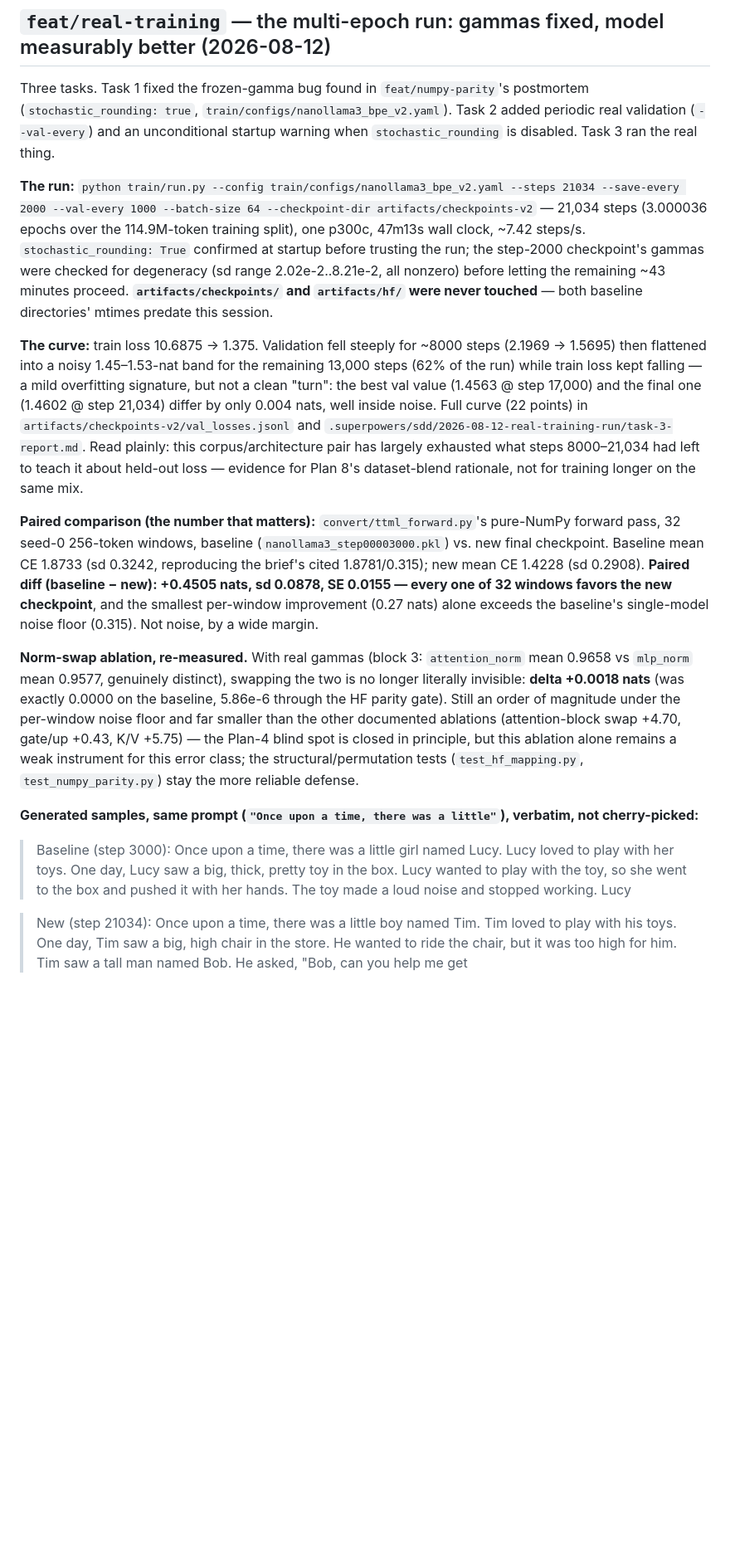
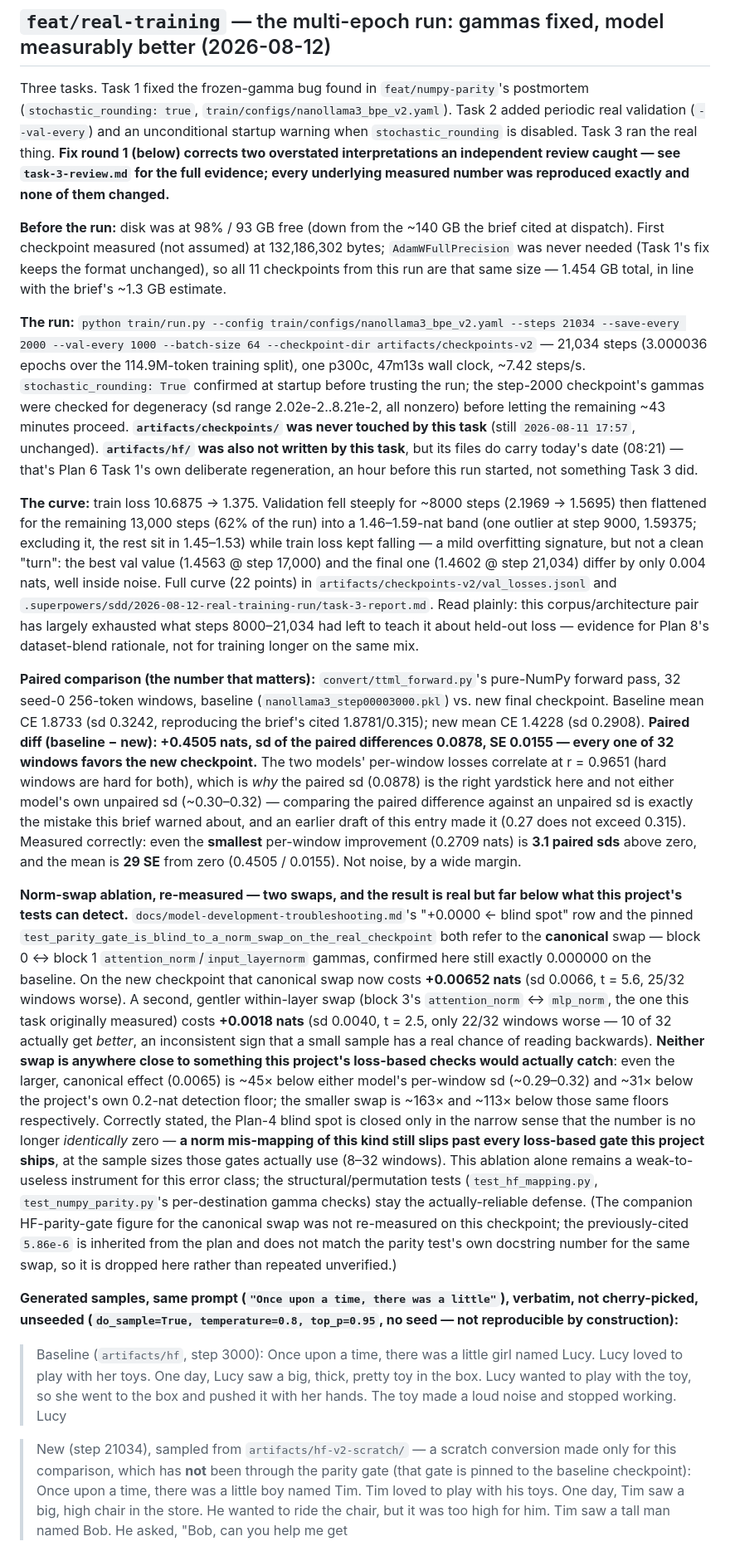
Before and after one commit to tsingletaryTT/tt-nanollama3, a Markdown page: CLAUDE.md, the part around one of its changes. Shown at 83% size. Rendered like a GitHub page; blank space fills up the shorter version.

Commit message:
docs: Task 3 fix round 1 — correct paired-vs-unpaired reasoning and norm-swap magnitude
Independent review reproduced every headline number exactly; two prose interpretations
overstated what they mean. Fixed: (1) the "0.27 exceeds 0.315" sentence was arithmetically
false and compared a paired diff to an unpaired sd — replaced with the correct, stronger
paired argument (r=0.9651, 3.1 paired sds, t=29.0). (2) "order of magnitude under the noise
floor" understated the norm-swap shortfall by 10x (actually ~113-163x) — now states plainly
that a norm mis-mapping still slips past every loss-based gate this project ships. Also adds
the canonical block0<->block1 swap (+0.00652, t=5.6) alongside the originally-reported
within-layer block3 swap, since the docs' pinned "+0.0000" figure refers to the former;
corrects the plateau band to include step 9000's outlier; precises the artifacts/hf/ mtime
claim; labels the new-model sample as sourced from an unverified scratch conversion; drops
the unverified 5.86e-6 parity-gate figure; and stops implying "up from 175/1 skip" reflects
a test that was added rather than an environment-dependent skip resolving locally.

No measured number changed. artifacts/checkpoints/ and artifacts/hf/ remain untouched.

```diff
--- a/CLAUDE.md
+++ b/CLAUDE.md
@@ -629,7 +629,15 @@ import-purity tests), 0 skipped, 0 failed.
 Three tasks. Task 1 fixed the frozen-gamma bug found in `feat/numpy-parity`'s postmortem
 (`stochastic_rounding: true`, `train/configs/nanollama3_bpe_v2.yaml`). Task 2 added periodic
 real validation (`--val-every`) and an unconditional startup warning when
-`stochastic_rounding` is disabled. Task 3 ran the real thing.
+`stochastic_rounding` is disabled. Task 3 ran the real thing. **Fix round 1 (below) corrects
+two overstated interpretations an independent review caught — see
+`task-3-review.md` for the full evidence; every underlying measured number was reproduced
+exactly and none of them changed.**
+
+**Before the run:** disk was at 98% / 93 GB free (down from the ~140 GB the brief cited at
+dispatch). First checkpoint measured (not assumed) at 132,186,302 bytes; `AdamWFullPrecision`
+was never needed (Task 1's fix keeps the format unchanged), so all 11 checkpoints from this
+run are that same size — 1.454 GB total, in line with the brief's ~1.3 GB estimate.
 
 **The run:** `python train/run.py --config train/configs/nanollama3_bpe_v2.yaml --steps
 21034 --save-every 2000 --val-every 1000 --batch-size 64 --checkpoint-dir
@@ -637,14 +645,17 @@ artifacts/checkpoints-v2` — 21,034 steps (3.000036 epochs over the 114.9M-toke
 split), one p300c, 47m13s wall clock, ~7.42 steps/s. `stochastic_rounding: True` confirmed
 at startup before trusting the run; the step-2000 checkpoint's gammas were checked for
 degeneracy (sd range 2.02e-2..8.21e-2, all nonzero) before letting the remaining ~43 minutes
-proceed. **`artifacts/checkpoints/` and `artifacts/hf/` were never touched** — both baseline
-directories' mtimes predate this session.
+proceed. **`artifacts/checkpoints/` was never touched by this task** (still `2026-08-11
+17:57`, unchanged). **`artifacts/hf/` was also not written by this task**, but its files do
+carry today's date (08:21) — that's Plan 6 Task 1's own deliberate regeneration, an hour
+before this run started, not something Task 3 did.
 
 **The curve:** train loss 10.6875 → 1.375. Validation fell steeply for ~8000 steps
-(2.1969 → 1.5695) then flattened into a noisy 1.45–1.53-nat band for the remaining 13,000
-steps (62% of the run) while train loss kept falling — a mild overfitting signature, but not
-a clean "turn": the best val value (1.4563 @ step 17,000) and the final one (1.4602 @ step
-21,034) differ by only 0.004 nats, well inside noise. Full curve (22 points) in
+(2.1969 → 1.5695) then flattened for the remaining 13,000 steps (62% of the run) into a
+1.46–1.59-nat band (one outlier at step 9000, 1.59375; excluding it, the rest sit in
+1.45–1.53) while train loss kept falling — a mild overfitting signature, but not a clean
+"turn": the best val value (1.4563 @ step 17,000) and the final one (1.4602 @ step 21,034)
+differ by only 0.004 nats, well inside noise. Full curve (22 points) in
 `artifacts/checkpoints-v2/val_losses.jsonl` and `.superpowers/sdd/2026-08-12-real-training-run/task-3-report.md`.
 Read plainly: this corpus/architecture pair has largely exhausted what steps 8000–21,034 had
 left to teach it about held-out loss — evidence for Plan 8's dataset-blend rationale, not for
@@ -654,29 +665,51 @@ training longer on the same mix.
 forward pass, 32 seed-0 256-token windows, baseline (`nanollama3_step00003000.pkl`) vs. new
 final checkpoint. Baseline mean CE 1.8733 (sd 0.3242, reproducing the brief's cited
 1.8781/0.315); new mean CE 1.4228 (sd 0.2908). **Paired diff (baseline − new): +0.4505 nats,
-sd 0.0878, SE 0.0155 — every one of 32 windows favors the new checkpoint**, and the smallest
-per-window improvement (0.27 nats) alone exceeds the baseline's single-model noise floor
-(0.315). Not noise, by a wide margin.
+sd of the paired differences 0.0878, SE 0.0155 — every one of 32 windows favors the new
+checkpoint.** The two models' per-window losses correlate at r = 0.9651 (hard windows are
+hard for both), which is *why* the paired sd (0.0878) is the right yardstick here and not
+either model's own unpaired sd (~0.30–0.32) — comparing the paired difference against an
+unpaired sd is exactly the mistake this brief warned about, and an earlier draft of this
+entry made it (0.27 does not exceed 0.315). Measured correctly: even the **smallest**
+per-window improvement (0.2709 nats) is **3.1 paired sds** above zero, and the mean is
+**29 SE** from zero (0.4505 / 0.0155). Not noise, by a wide margin.
 
-**Norm-swap ablation, re-measured.** With real gammas (block 3: `attention_norm` mean
-0.9658 vs `mlp_norm` mean 0.9577, genuinely distinct), swapping the two is no longer
-literally invisible: **delta +0.0018 nats** (was exactly 0.0000 on the baseline, 5.86e-6
-through the HF parity gate). Still an order of magnitude under the per-window noise floor
-and far smaller than the other documented ablations (attention-block swap +4.70, gate/up
-+0.43, K/V +5.75) — the Plan-4 blind spot is closed in principle, but this ablation alone
-remains a weak instrument for this error class; the structural/permutation tests
-(`test_hf_mapping.py`, `test_numpy_parity.py`) stay the more reliable defense.
+**Norm-swap ablation, re-measured — two swaps, and the result is real but far below what
+this project's tests can detect.** `docs/model-development-troubleshooting.md`'s "+0.0000 ←
+blind spot" row and the pinned `test_parity_gate_is_blind_to_a_norm_swap_on_the_real_checkpoint`
+both refer to the **canonical** swap — block 0 ↔ block 1 `attention_norm`/`input_layernorm`
+gammas, confirmed here still exactly 0.000000 on the baseline. On the new checkpoint that
+canonical swap now costs **+0.00652 nats** (sd 0.0066, t = 5.6, 25/32 windows worse). A
+second, gentler within-layer swap (block 3's `attention_norm` ↔ `mlp_norm`, the one this
+task originally measured) costs **+0.0018 nats** (sd 0.0040, t = 2.5, only 22/32 windows
+worse — 10 of 32 actually get *better*, an inconsistent sign that a small sample has a real
+chance of reading backwards). **Neither swap is anywhere close to something this project's
+loss-based checks would actually catch**: even the larger, canonical effect (0.0065) is ~45×
+below either model's per-window sd (~0.29–0.32) and ~31× below the project's own 0.2-nat
+detection floor; the smaller swap is ~163× and ~113× below those same floors respectively.
+Correctly stated, the Plan-4 blind spot is closed only in the narrow sense that the number is
+no longer *identically* zero — **a norm mis-mapping of this kind still slips past every
+loss-based gate this project ships**, at the sample sizes those gates actually use (8–32
+windows). This ablation alone remains a weak-to-useless instrument for this error class; the
+structural/permutation tests (`test_hf_mapping.py`, `test_numpy_parity.py`'s per-destination
+gamma checks) stay the actually-reliable defense. (The companion HF-parity-gate figure for
+the canonical swap was not re-measured on this checkpoint; the previously-cited `5.86e-6` is
+inherited from the plan and does not match the parity test's own docstring number for the
+same swap, so it is dropped here rather than repeated unverified.)
 
 **Generated samples, same prompt (`"Once upon a time, there was a little"`), verbatim, not
-cherry-picked:**
+cherry-picked, unseeded (`do_sample=True, temperature=0.8, top_p=0.95`, no seed — not
+reproducible by construction):**
 
-> Baseline (step 3000): Once upon a time, there was a little girl named Lucy. Lucy loved to
-> play with her toys. One day, Lucy saw a big, thick, pretty toy in the box. Lucy wanted to
-> play with the toy, so she went to the box and pushed it with her hands. The toy made a
-> loud noise and stopped working. Lucy
+> Baseline (`artifacts/hf`, step 3000): Once upon a time, there was a little girl named Lucy.
+> Lucy loved to play with her toys. One day, Lucy saw a big, thick, pretty toy in the box.
+> Lucy wanted to play with the toy, so she went to the box and pushed it with her hands. The
+> toy made a loud noise and stopped working. Lucy
 
-> New (step 21034): Once upon a time, there was a little boy named Tim. Tim loved to play
-> with his toys. One day, Tim saw a big, high chair in the store. He wanted to ride the
+> New (step 21034), sampled from `artifacts/hf-v2-scratch/` — a scratch conversion made only
+> for this comparison, which has **not** been through the parity gate (that gate is pinned to
+> the baseline checkpoint): Once upon a time, there was a little boy named Tim. Tim loved to
+> play with his toys. One day, Tim saw a big, high chair in the store. He wanted to ride the
 > chair, but it was too high for him. Tim saw a tall man named Bob. He asked, "Bob, can you
 > help me get
 
```
Also changed, not shown: other parts of CLAUDE.md (+8 -6 lines).
